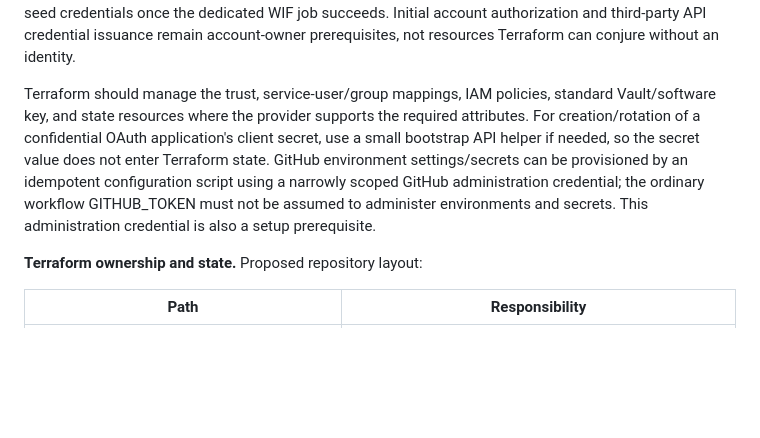
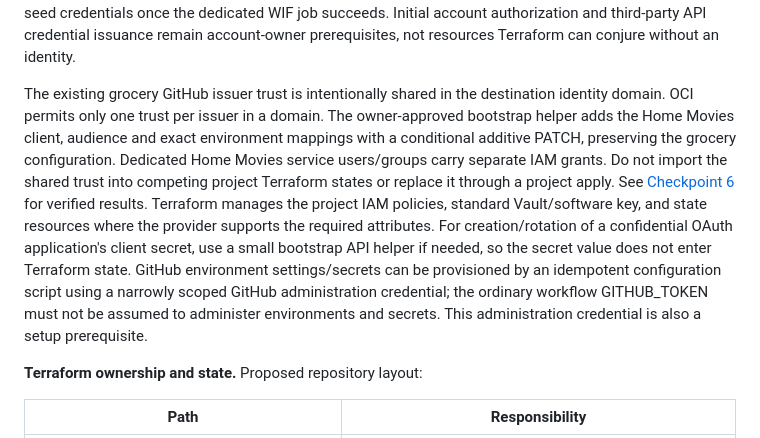
Before and after one commit to eshneken/flask-homemovies, a Markdown page: docs/automation-and-cutover-plan.md, the part around the change. Rendered like a GitHub page; blank space fills up the shorter version.

```diff
--- a/docs/automation-and-cutover-plan.md
+++ b/docs/automation-and-cutover-plan.md
@@ -18,7 +18,7 @@ Trust GitHub's issuer and signing keys, the configured audience, and the exact H
 
 A completely empty tenancy cannot authenticate an Actions job through a trust that the job has not yet created. If an appropriately authorized trust already exists in the shared tenancy, use it for the initial foundation apply. Otherwise provide a one-time, short-lived administrator authentication bundle to a protected bootstrap job, including the identity-domain authority needed to create the trust. That job performs the provisioning; there are no manual VM, networking, bucket, or policy creation steps. Retire the seed credentials once the dedicated WIF job succeeds. Initial account authorization and third-party API credential issuance remain account-owner prerequisites, not resources Terraform can conjure without an identity.
 
-Terraform should manage the trust, service-user/group mappings, IAM policies, standard Vault/software key, and state resources where the provider supports the required attributes. For creation/rotation of a confidential OAuth application's client secret, use a small bootstrap API helper if needed, so the secret value does not enter Terraform state. GitHub environment settings/secrets can be provisioned by an idempotent configuration script using a narrowly scoped GitHub administration credential; the ordinary workflow GITHUB_TOKEN must not be assumed to administer environments and secrets. This administration credential is also a setup prerequisite.
+The existing grocery GitHub issuer trust is intentionally shared in the destination identity domain. OCI permits only one trust per issuer in a domain. The owner-approved bootstrap helper adds the Home Movies client, audience and exact environment mappings with a conditional additive PATCH, preserving the grocery configuration. Dedicated Home Movies service users/groups carry separate IAM grants. Do not import the shared trust into competing project Terraform states or replace it through a project apply. See [Checkpoint 6](checkpoint-6-identity-creation.md) for verified results. Terraform manages the project IAM policies, standard Vault/software key, and state resources where the provider supports the required attributes. For creation/rotation of a confidential OAuth application's client secret, use a small bootstrap API helper if needed, so the secret value does not enter Terraform state. GitHub environment settings/secrets can be provisioned by an idempotent configuration script using a narrowly scoped GitHub administration credential; the ordinary workflow GITHUB_TOKEN must not be assumed to administer environments and secrets. This administration credential is also a setup prerequisite.
 
 **Terraform ownership and state.** Proposed repository layout:
 
```
Also changed, not shown: docs/checkpoint-6-identity-creation.md (+16 -1 lines).
